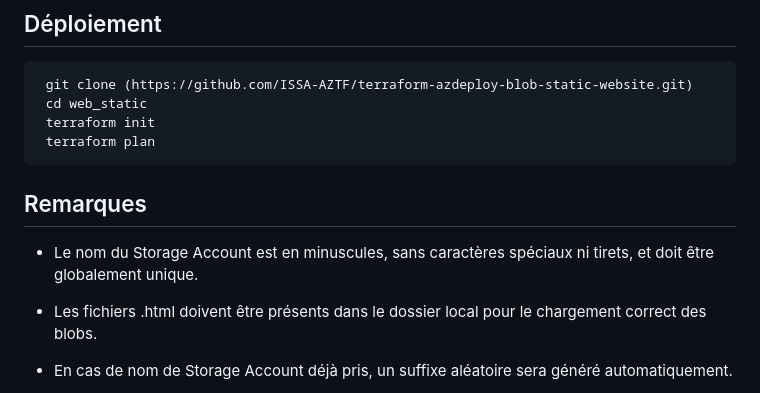
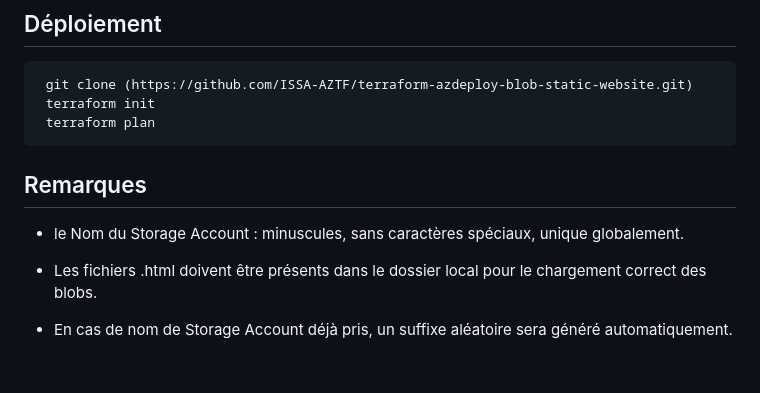
Before and after one commit to ISSA-AZTF/terraform-azdeploy-blob-static-website, a Markdown page: README.md, the part around one of its changes. GitHub-like rendering; blank space fills up the shorter version.

```diff
--- a/README.md
+++ b/README.md
@@ -64,13 +64,12 @@ Exemple de variable `blob_storage`
 
 
      git clone (https://github.com/ISSA-AZTF/terraform-azdeploy-blob-static-website.git)
-     cd web_static
      terraform init
      terraform plan
 
 ## Remarques
 
-- Le nom du Storage Account est en minuscules, sans caractères spéciaux ni tirets, et doit être globalement unique.
+- le Nom du Storage Account : minuscules, sans caractères spéciaux, unique globalement.
 
 - Les fichiers .html doivent être présents dans le dossier local pour le chargement correct des blobs.
 
```
Also changed, not shown: other parts of README.md (+1 -1 lines).
